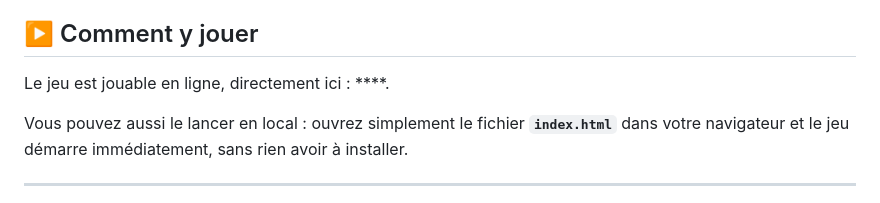
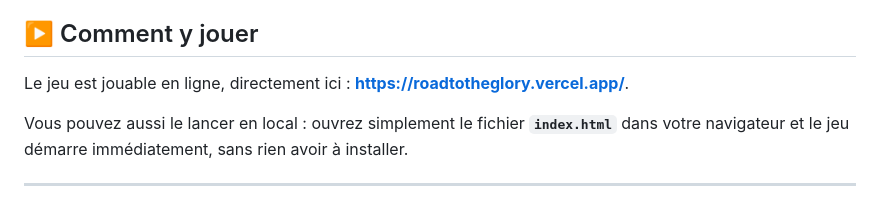
Before and after one commit to mebachirgueye-dev/RoadToTheGlory, a Markdown page: README.md, the part around the change. Rendered like a GitHub page.

Commit message:
Fix online game link in README
Updated the link to play the game online.

```diff
--- a/README.md
+++ b/README.md
@@ -63,7 +63,7 @@ En club comme en sélection, tout se joue :
 
 ## ▶️ Comment y jouer
 
-Le jeu est jouable en ligne, directement ici : ****.
+Le jeu est jouable en ligne, directement ici : **https://roadtotheglory.vercel.app/**.
 
 Vous pouvez aussi le lancer en local : ouvrez simplement le fichier **`index.html`** dans votre navigateur et le jeu démarre immédiatement, sans rien avoir à installer.
 
```
